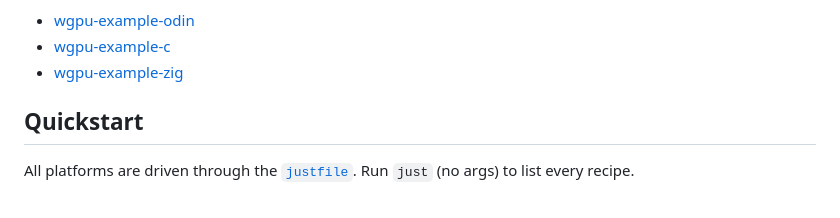
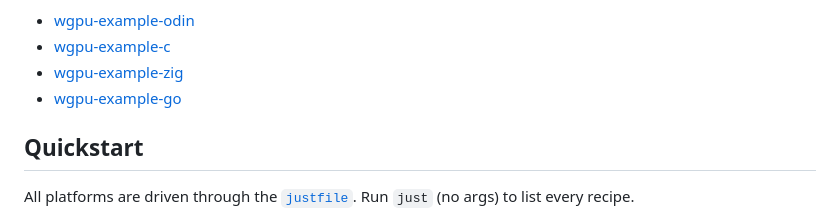
Before and after one commit to matthewjberger/wgpu-example, a Markdown page: README.md, the part around the change. GitHub-like rendering.

Commit message:
docs: link wgpu-example-go in other languages list

```diff
--- a/README.md
+++ b/README.md
@@ -14,6 +14,7 @@ Other languages (experimental):
 - [wgpu-example-odin](https://github.com/matthewjberger/wgpu-example-odin)
 - [wgpu-example-c](https://github.com/matthewjberger/wgpu-example-c)
 - [wgpu-example-zig](https://github.com/matthewjberger/wgpu-example-zig)
+- [wgpu-example-go](https://github.com/matthewjberger/wgpu-example-go)
 
 ## Quickstart
 
```
